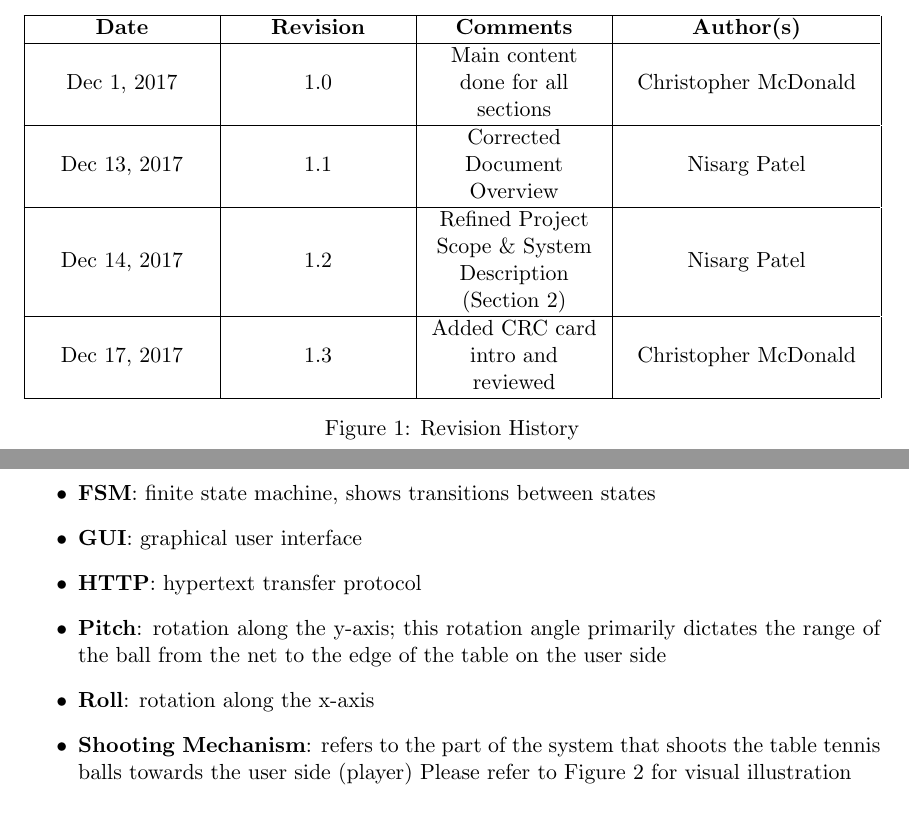
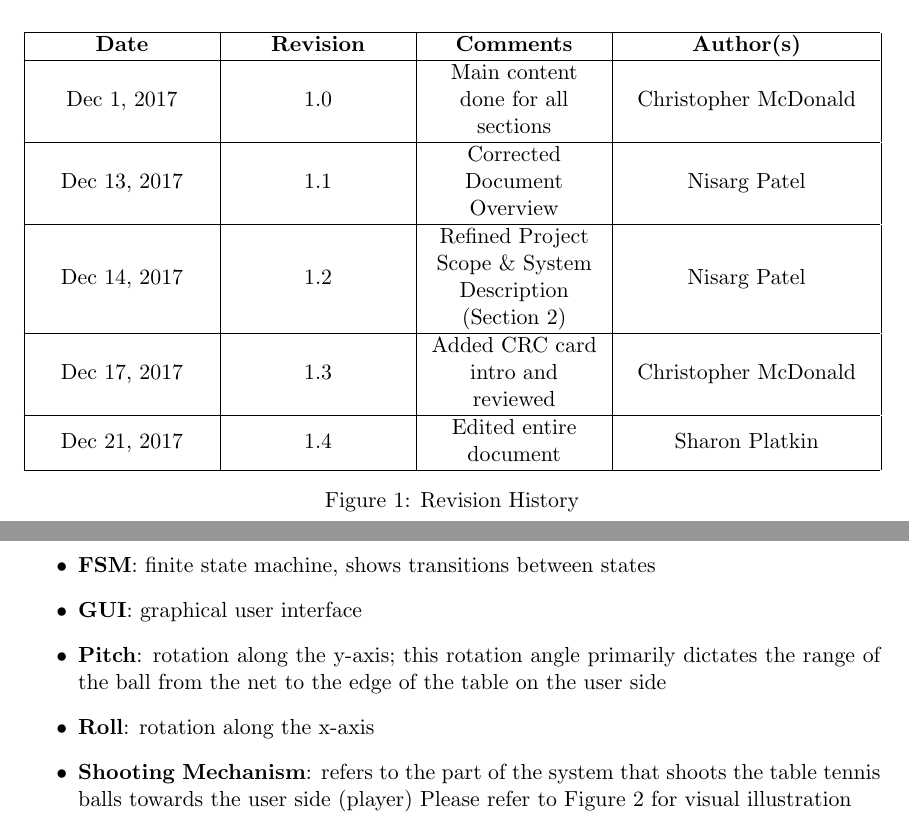
Before and after one commit to ChristopherMcDonald/SoftwareTronCapstone, a LaTeX document (documentation/SystemDesign/Design.tex): two parts of pages 3 and 5 of 20, joined at a grey line, cut so that both start at the same text. Compiled offline with pdfLaTeX.

Commit message:
small edits

```diff
--- a/documentation/SystemDesign/Design.tex
+++ b/documentation/SystemDesign/Design.tex
@@ -76,6 +78,7 @@
    Dec 13, 2017 & 1.1 & Corrected Document Overview & Nisarg Patel \\ \hline
    Dec 14, 2017 & 1.2 & Refined Project Scope \& System Description (Section 2) & Nisarg Patel \\ \hline
    Dec 17, 2017 & 1.3 & Added CRC card intro and reviewed & Christopher McDonald \\ \hline
+   Dec 21, 2017 & 1.4 & Edited entire document & Sharon Platkin \\ \hline
    \end{tabularx}
    \caption{Revision History}
 \end{figure}
@@ -98,7 +101,6 @@ The following terms and definitions will be used throughout this document:
 \item \textbf{FPS}: frames per second
 \item \textbf{FSM}: finite state machine, shows transitions between states
 \item \textbf{GUI}: graphical user interface
-\item \textbf{HTTP}: hypertext transfer protocol
 \item \textbf{Pitch}: rotation along the y-axis; this rotation angle primarily dictates the range of the ball from the net to the edge of the table on the user side
 \item \textbf{Roll}: rotation along the x-axis
 \item \textbf{Shooting Mechanism}: refers to the part of the system that shoots the table tennis balls towards the user side (player) Please refer to Figure \ref{fig:table-tennis-top-view} for visual illustration
```
Also changed, not shown: documentation/SystemDesign/Design.pdf, documentation/SystemDesign/Design.tex (4 more changed lines).
